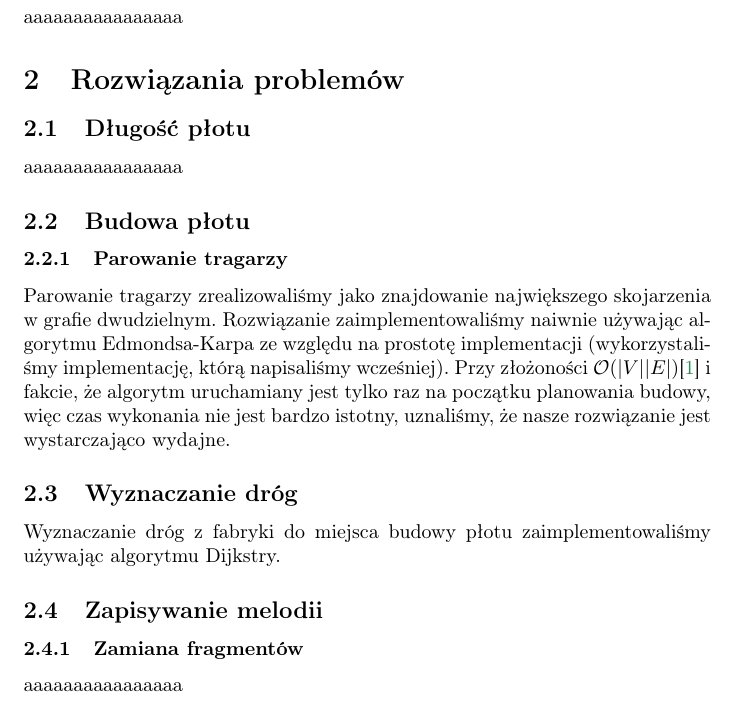
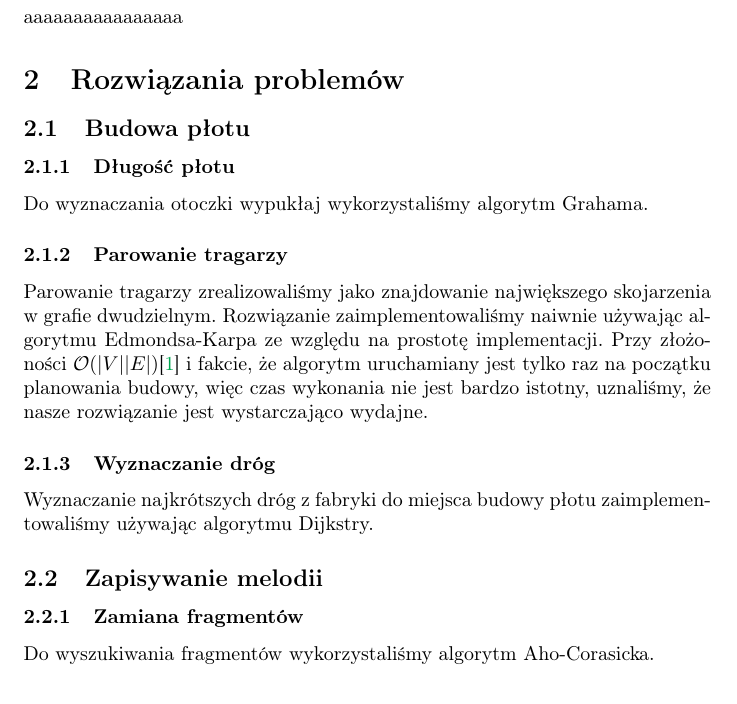
Before and after one commit to Sobgo/Projekt_AiSD2, a LaTeX document (report/report.tex): part of page 1 of 2, cut so that both start at the same text. Compiled offline with pdfLaTeX.

Commit message:
slight restructuring

```diff
--- a/report/report.tex
+++ b/report/report.tex
@@ -32,24 +32,30 @@ pdfpagemode=FullScreen,
 \maketitle
 \section{Przepływ pracy}
 aaaaaaaaaaaaaaaa
+
 \section{Rozwiązania problemów}
-\subsection{Długość płotu}
-aaaaaaaaaaaaaaaa
+
 \subsection{Budowa płotu}
+
+\subsubsection{Długość płotu}
+Do wyznaczania otoczki wypukłaj wykorzystaliśmy algorytm Grahama.
 \subsubsection{Parowanie tragarzy}
 Parowanie tragarzy zrealizowaliśmy jako znajdowanie największego skojarzenia w grafie dwudzielnym.
-Rozwiązanie zaimplementowaliśmy naiwnie używając algorytmu Edmondsa-Karpa ze względu na prostotę implementacji
-(wykorzystaliśmy implementację, którą napisaliśmy wcześniej). Przy złożoności \(\mathcal{O}(|V||E|)\)\cite{cs6820matchingnotes}
+Rozwiązanie zaimplementowaliśmy naiwnie używając algorytmu Edmondsa-Karpa ze względu na prostotę implementacji.
+Przy złożoności \(\mathcal{O}(|V||E|)\)\cite{cs6820matchingnotes}
 i fakcie, że algorytm uruchamiany jest tylko raz na początku planowania budowy, więc czas wykonania nie jest bardzo istotny,
 uznaliśmy, że nasze rozwiązanie jest wystarczająco wydajne.
-\subsection{Wyznaczanie dróg}
-Wyznaczanie dróg z fabryki do miejsca budowy płotu zaimplementowaliśmy używając algorytmu Dijkstry.
+\subsubsection{Wyznaczanie dróg}
+Wyznaczanie najkrótszych dróg z fabryki do miejsca budowy płotu zaimplementowaliśmy używając algorytmu Dijkstry.
+
 \subsection{Zapisywanie melodii}
 \subsubsection{Zamiana fragmentów}
-aaaaaaaaaaaaaaaa
+Do wyszukiwania fragmentów wykorzystaliśmy algorytm Aho-Corasicka.
 \subsubsection{Kompresja}
 aaaaaaaaaaaaaaaa
+
 \subsection{Patrole strażników}
 aaaaaaaaaaaaaaaa
+
 \printbibliography[heading=bibintoc]
 \end{document}
```
